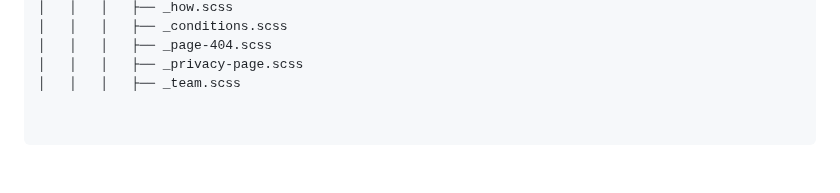
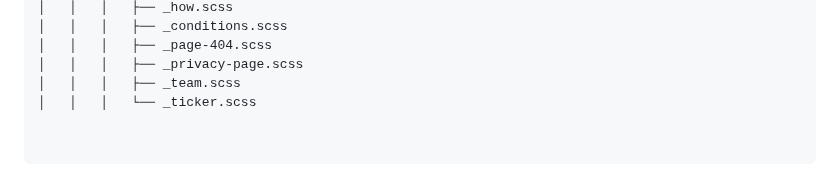
Before and after one commit to ITmTm/ural-go, a Markdown page: README.md, the part around the change. GitHub-like rendering.

```diff
--- a/README.md
+++ b/README.md
@@ -71,3 +71,4 @@ ural-go/
 │   │   │   ├── _page-404.scss
 │   │   │   ├── _privacy-page.scss
 │   │   │   ├── _team.scss
+│   │   │   └── _ticker.scss
```
